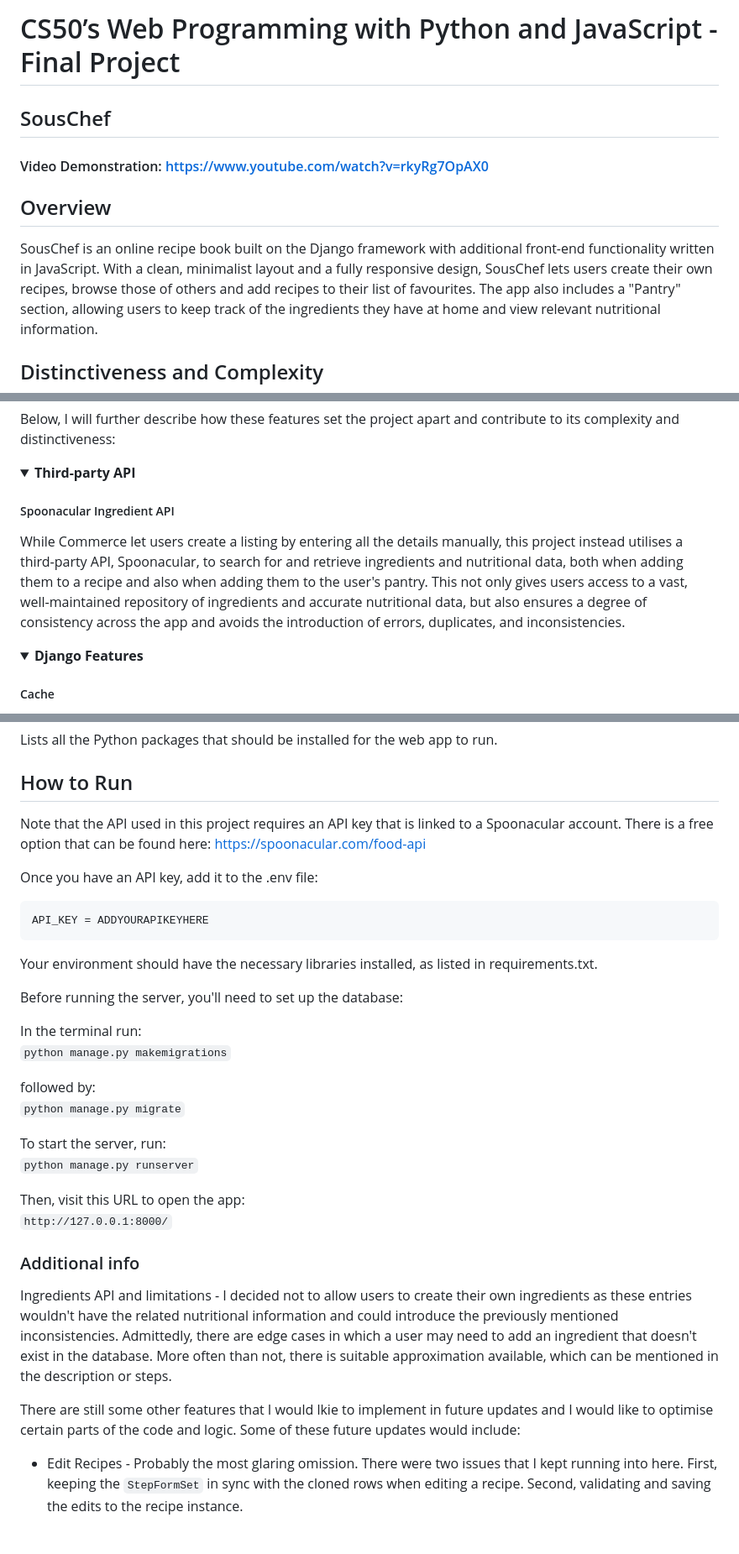
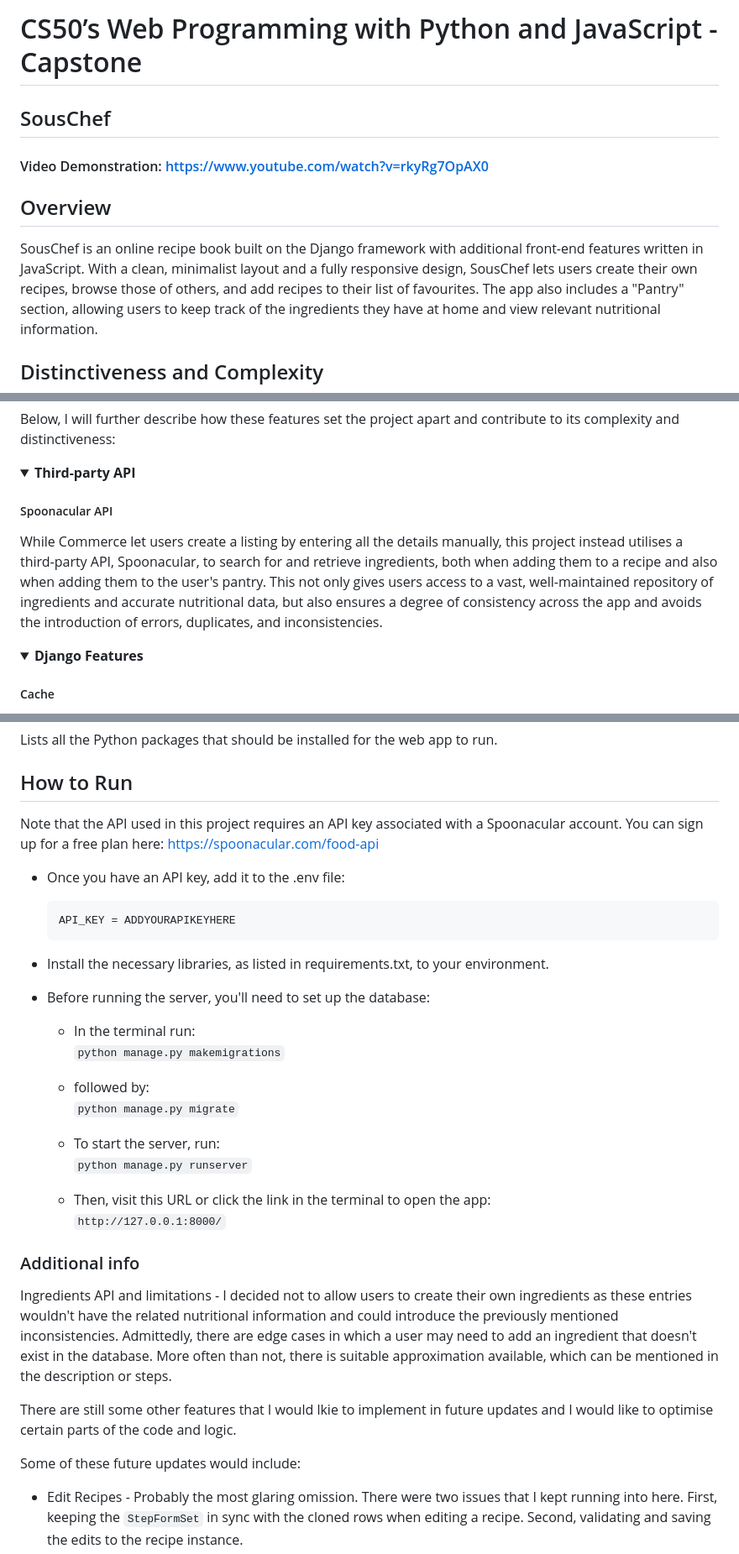
Before and after one commit to mcgooz/SousChef, a Markdown page: README.md, 3 parts joined by grey strips. Shown at 84% size. Drawn GitHub-style; folded sections open; blank space fills up the shorter version.

Commit message:
post readme fixes and updates

````diff
--- a/README.md
+++ b/README.md
@@ -1,11 +1,11 @@
-# CS50’s Web Programming with Python and JavaScript - Final Project
+# CS50’s Web Programming with Python and JavaScript - Capstone
 ## SousChef
 
 #### Video Demonstration: https://www.youtube.com/watch?v=rkyRg7OpAX0
 
 ## Overview
-SousChef is an online recipe book built on the Django framework with additional front-end functionality written in JavaScript.
-With a clean, minimalist layout and a fully responsive design, SousChef lets users create their own recipes, browse those of others and add recipes to their list of favourites.
+SousChef is an online recipe book built on the Django framework with additional front-end features written in JavaScript.
+With a clean, minimalist layout and a fully responsive design, SousChef lets users create their own recipes, browse those of others, and add recipes to their list of favourites.
 The app also includes a "Pantry" section, allowing users to keep track of the ingredients they have at home and view relevant nutritional information.
 
 
@@ -19,8 +19,8 @@ Below, I will further describe how these features set the project apart and cont
 <details>
     <summary><strong>Third-party API</strong></summary>
 
-##### Spoonacular Ingredient API
-While Commerce let users create a listing by entering all the details manually, this project instead utilises a third-party API, Spoonacular, to search for and retrieve ingredients and nutritional data, both when adding them to a recipe and also when adding them to the user's pantry. This not only gives users access to a vast, well-maintained repository of ingredients and accurate nutritional data, but also ensures a degree of consistency across the app and avoids the introduction of errors, duplicates, and inconsistencies.
+##### Spoonacular API
+While Commerce let users create a listing by entering all the details manually, this project instead utilises a third-party API, Spoonacular, to search for and retrieve ingredients, both when adding them to a recipe and also when adding them to the user's pantry. This not only gives users access to a vast, well-maintained repository of ingredients and accurate nutritional data, but also ensures a degree of consistency across the app and avoids the introduction of errors, duplicates, and inconsistencies.
 </details>
 
 <details>
@@ -418,34 +421,35 @@ A detailed write-up of the project.
 Lists all the Python packages that should be installed for the web app to run.
 
 ## How to Run
-Note that the API used in this project requires an API key that is linked to a Spoonacular account. There is a free option that can be found here: https://spoonacular.com/food-api
+Note that the API used in this project requires an API key associated with a Spoonacular account. You can sign up for a free plan here: https://spoonacular.com/food-api
 
-Once you have an API key, add it to the .env file:
-```
-API_KEY = ADDYOURAPIKEYHERE
-```
+- Once you have an API key, add it to the .env file:
+    ```
+    API_KEY = ADDYOURAPIKEYHERE
+    ```
 
-Your environment should have the necessary libraries installed, as listed in requirements.txt.
+- Install the necessary libraries, as listed in requirements.txt, to your environment.
 
-Before running the server, you'll need to set up the database:
+- Before running the server, you'll need to set up the database:
 
-In the terminal run:
-`python manage.py makemigrations`
+    - In the terminal run:
+    `python manage.py makemigrations`
 
-followed by:
-`python manage.py migrate`
+    - followed by:
+    `python manage.py migrate`
 
-To start the server, run:
-`python manage.py runserver`
+    - To start the server, run:
+    `python manage.py runserver`
 
-Then, visit this URL to open the app:
-`http://127.0.0.1:8000/`
+    - Then, visit this URL or click the link in the terminal to open the app:
+    `http://127.0.0.1:8000/`
 
 
 ### Additional info
 Ingredients API and limitations - I decided not to allow users to create their own ingredients as these entries wouldn't have the related nutritional information and could introduce the previously mentioned inconsistencies. Admittedly, there are edge cases in which a user may need to add an ingredient that doesn't exist in the database. More often than not, there is suitable approximation available, which can be mentioned in the description or steps.
 
 There are still some other features that I would lkie to implement in future updates and I would like to optimise certain parts of the code and logic.
+
 Some of these future updates would include:
 - Edit Recipes - Probably the most glaring omission. There were two issues that I kept running into here. First, keeping the `StepFormSet` in sync with the cloned rows when editing a recipe. Second, validating and saving the edits to the recipe instance.
 - Rewrite the logic for saving ingredients to the DB. Currently, an ingredient is saved to the DB when selected from the suggestions, not when saved via a form. This was to make it easier to manage ingredients across several models and formsets, and it made sense at the time, but I definitely think there is room for improvement.
````
Also changed, not shown: other parts of README.md (+13 -10 lines).
